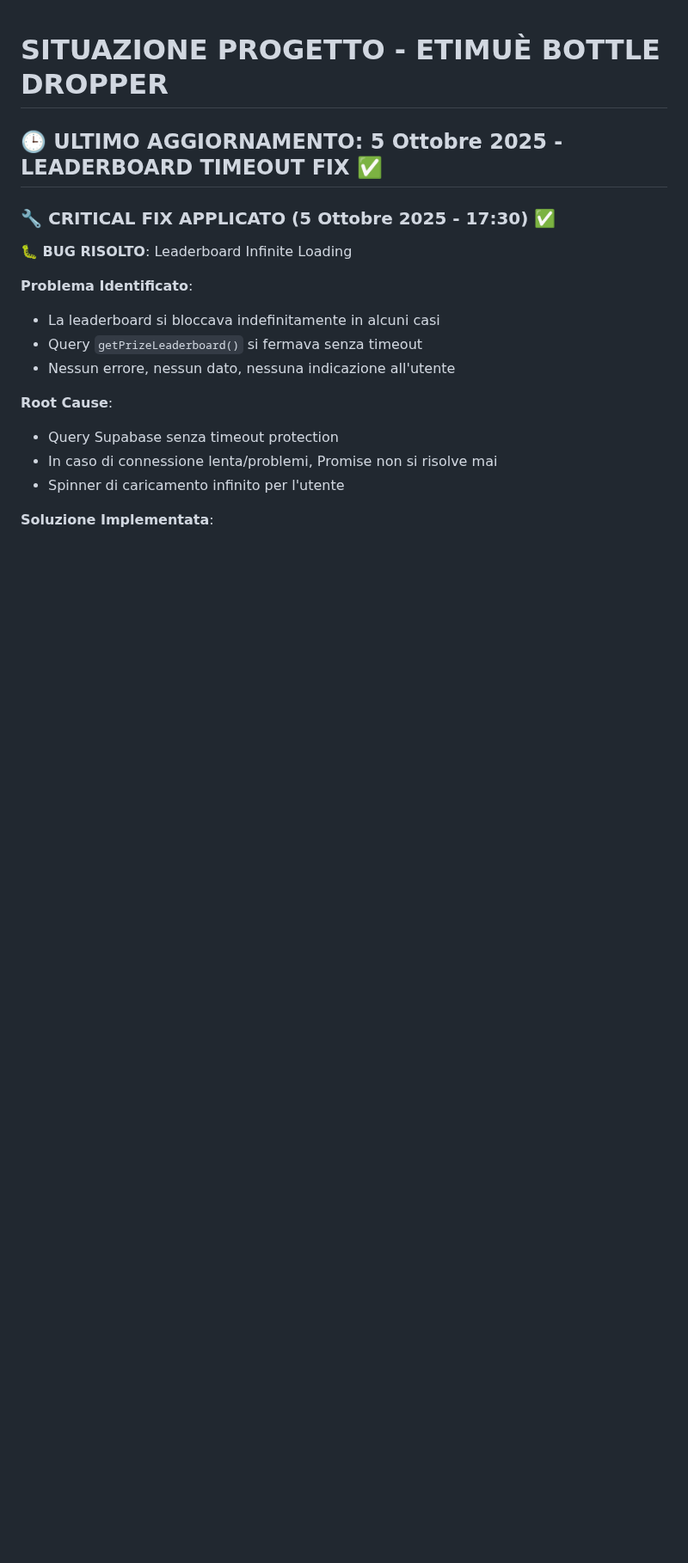
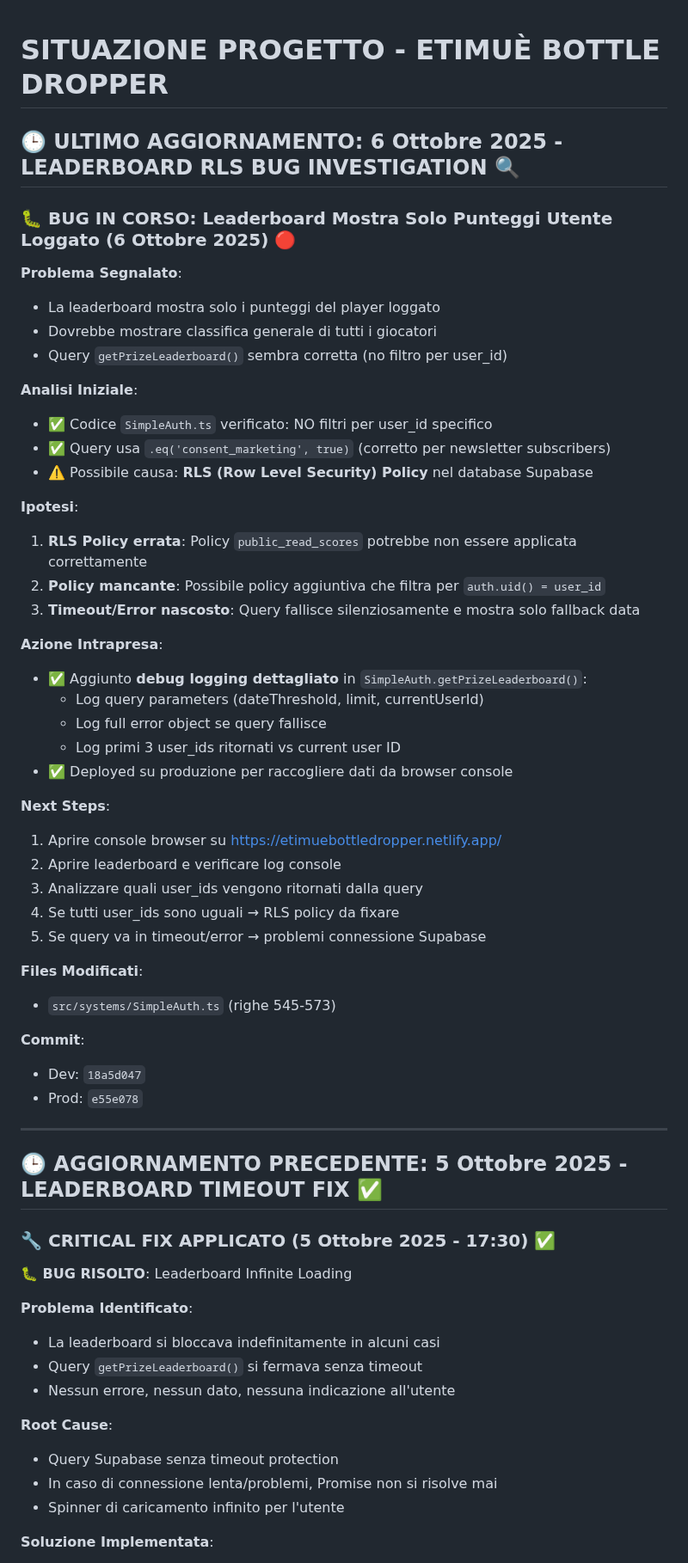
Before and after one commit to maisdesign/etimue-bottle-dropper, a Markdown page: SITUAZIONE_PROGETTO.md, the part around the change. Shown at 86% size. Rendered like a GitHub page; blank space fills up the shorter version.

Commit message:
📝 DOC: Update project status with RLS bug investigation

```diff
--- a/SITUAZIONE_PROGETTO.md
+++ b/SITUAZIONE_PROGETTO.md
@@ -1,6 +1,48 @@
 # SITUAZIONE PROGETTO - ETIMUÈ BOTTLE DROPPER
 
-## 🕒 ULTIMO AGGIORNAMENTO: 5 Ottobre 2025 - LEADERBOARD TIMEOUT FIX ✅
+## 🕒 ULTIMO AGGIORNAMENTO: 6 Ottobre 2025 - LEADERBOARD RLS BUG INVESTIGATION 🔍
+
+### 🐛 BUG IN CORSO: Leaderboard Mostra Solo Punteggi Utente Loggato (6 Ottobre 2025) 🔴
+
+**Problema Segnalato**:
+- La leaderboard mostra solo i punteggi del player loggato
+- Dovrebbe mostrare classifica generale di tutti i giocatori
+- Query `getPrizeLeaderboard()` sembra corretta (no filtro per user_id)
+
+**Analisi Iniziale**:
+- ✅ Codice `SimpleAuth.ts` verificato: NO filtri per user_id specifico
+- ✅ Query usa `.eq('consent_marketing', true)` (corretto per newsletter subscribers)
+- ⚠️ Possibile causa: **RLS (Row Level Security) Policy** nel database Supabase
+
+**Ipotesi**:
+1. **RLS Policy errata**: Policy `public_read_scores` potrebbe non essere applicata correttamente
+2. **Policy mancante**: Possibile policy aggiuntiva che filtra per `auth.uid() = user_id`
+3. **Timeout/Error nascosto**: Query fallisce silenziosamente e mostra solo fallback data
+
+**Azione Intrapresa**:
+- ✅ Aggiunto **debug logging dettagliato** in `SimpleAuth.getPrizeLeaderboard()`:
+  - Log query parameters (dateThreshold, limit, currentUserId)
+  - Log full error object se query fallisce
+  - Log primi 3 user_ids ritornati vs current user ID
+- ✅ Deployed su produzione per raccogliere dati da browser console
+
+**Next Steps**:
+1. Aprire console browser su https://etimuebottledropper.netlify.app/
+2. Aprire leaderboard e verificare log console
+3. Analizzare quali user_ids vengono ritornati dalla query
+4. Se tutti user_ids sono uguali → RLS policy da fixare
+5. Se query va in timeout/error → problemi connessione Supabase
+
+**Files Modificati**:
+- `src/systems/SimpleAuth.ts` (righe 545-573)
+
+**Commit**:
+- Dev: `18a5d047`
+- Prod: `e55e078`
+
+---
+
+## 🕒 AGGIORNAMENTO PRECEDENTE: 5 Ottobre 2025 - LEADERBOARD TIMEOUT FIX ✅
 
 ### 🔧 CRITICAL FIX APPLICATO (5 Ottobre 2025 - 17:30) ✅
 
```
